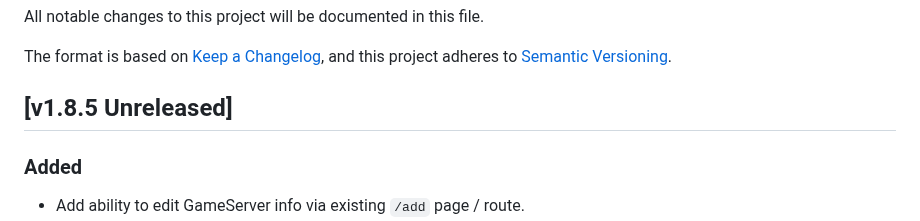
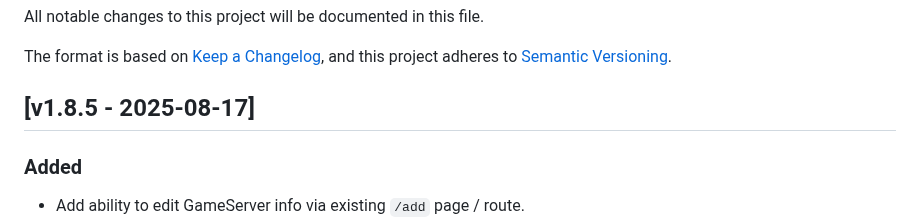
Before and after one commit to BlueSquare23/web-lgsm, a Markdown page: CHANGELOG.md, the part around the change. Rendered like a GitHub page.

Commit message:
Update CHANGELOG.md
Set release date in changelog

```diff
--- a/CHANGELOG.md
+++ b/CHANGELOG.md
@@ -5,7 +5,7 @@ All notable changes to this project will be documented in this file.
 The format is based on [Keep a Changelog](https://keepachangelog.com/en/1.0.0/),
 and this project adheres to [Semantic Versioning](https://semver.org/spec/v2.0.0.html).
 
-## [v1.8.5 Unreleased]
+## [v1.8.5 - 2025-08-17]
 
 ### Added
 
```
